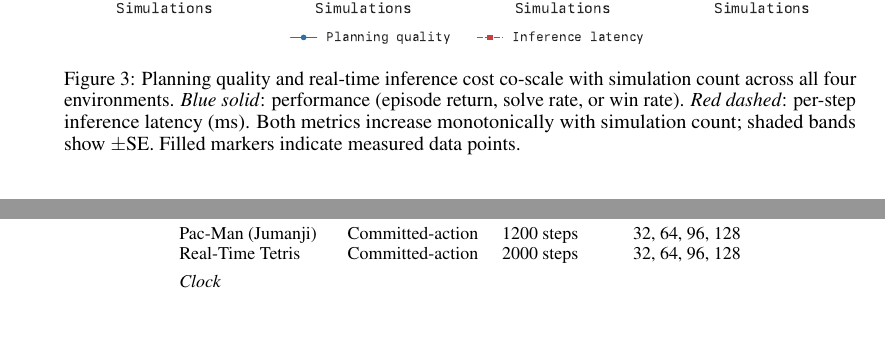
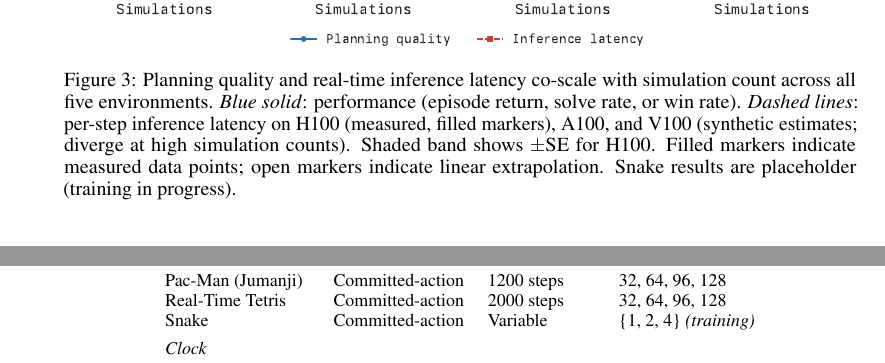
Before and after one commit to Aneeshers/realtime-rl, a LaTeX paper (neurips_2026.tex): two parts of pages 5 and 7 of 22 before the commit and two parts of pages 6 and 7 of 22 after it, joined at a grey line, cut so that both start at the same text, the shorter picture padded with empty space. Compiled offline with pdfLaTeX.

Commit message:
Updates from Overleaf

```diff
--- a/neurips_2026.tex
+++ b/neurips_2026.tex
@@ -381,12 +381,14 @@ increase in real-time cost.
 \begin{figure}[h]
   \centering
   \includegraphics[width=\linewidth]{figures/scaling.pdf}
-  \caption{Planning quality and real-time inference cost co-scale with simulation count
-    across all four environments.
+  \caption{Planning quality and real-time inference latency co-scale with simulation
+    count across all five environments.
     \emph{Blue solid}: performance (episode return, solve rate, or win rate).
-    \emph{Red dashed}: per-step inference latency (ms).
-    Both metrics increase monotonically with simulation count; shaded bands show $\pm$SE.
-    Filled markers indicate measured data points.}
+    \emph{Dashed lines}: per-step inference latency on H100 (measured, filled markers),
+    A100, and V100 (synthetic estimates; diverge at high simulation counts).
+    Shaded band shows $\pm$SE for H100.
+    Filled markers indicate measured data points; open markers indicate linear extrapolation.
+    Snake results are placeholder (training in progress).}
   \label{fig:scaling}
 \end{figure}
 
@@ -471,7 +473,8 @@ We evaluate across four environments spanning both mechanisms (Table~\ref{tab:en
     \midrule
     \multicolumn{4}{l}{\textit{Committed-action}} \\[2pt]
     Pac-Man (Jumanji) & Committed-action & 1200 steps & 32, 64, 96, 128 \\
-    Real-Time Tetris  & Committed-action & 2000 steps & 32, 64, 96, 128 \\[4pt]
+    Real-Time Tetris  & Committed-action & 2000 steps & 32, 64, 96, 128 \\
+    Snake             & Committed-action & Variable   & \{1, 2, 4\}  \emph{(training)} \\[4pt]
     \multicolumn{4}{l}{\textit{Clock}} \\[2pt]
     Speed Hex (11$\times$11) & Explicit clock & Variable & 2, 8, 32, 128 \\
     Timed Sokoban & Explicit clock & \todo{?} & \todo{?} \\
```
Also changed, not shown: neurips_2026.tex (10 more changed lines).
